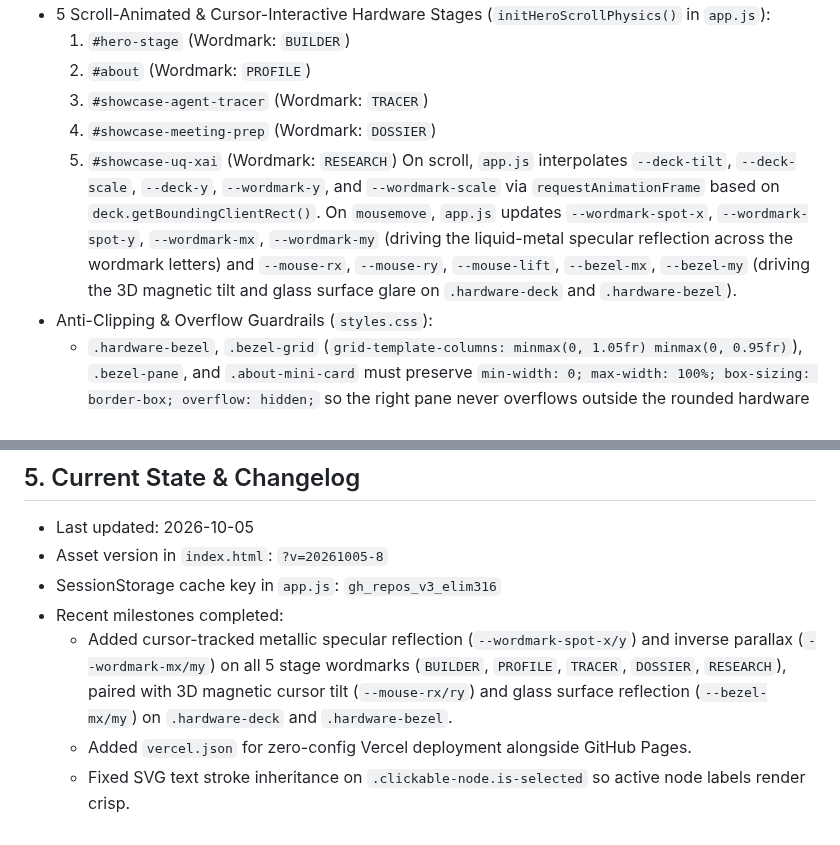
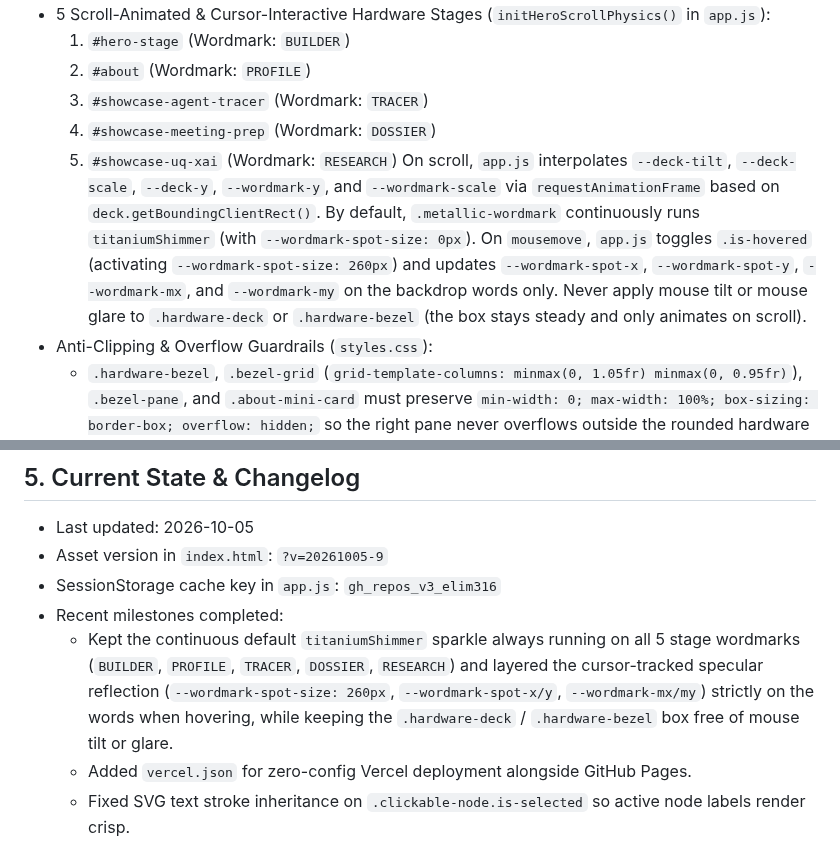
Before and after one commit to elim316/elim316.github.io, a Markdown page: .github/copilot-instructions.md, 2 parts joined by grey strips. Rendered like a GitHub page.

Commit message:
feat(ui): add mouse-following wordmark reflection, 3D hover tilt, Vercel config, and 1P/3P agent handoff (.github/copilot-instructions.md)

```diff
--- a/.github/copilot-instructions.md
+++ b/.github/copilot-instructions.md
@@ -28,7 +28,7 @@ This site is deployed directly via GitHub Pages (`https://elim316.github.io/`) a
   3. `#showcase-agent-tracer` (Wordmark: `TRACER`)
   4. `#showcase-meeting-prep` (Wordmark: `DOSSIER`)
   5. `#showcase-uq-xai` (Wordmark: `RESEARCH`)
-  On scroll, `app.js` interpolates `--deck-tilt`, `--deck-scale`, `--deck-y`, `--wordmark-y`, and `--wordmark-scale` via `requestAnimationFrame` based on `deck.getBoundingClientRect()`. On `mousemove`, `app.js` updates `--wordmark-spot-x`, `--wordmark-spot-y`, `--wordmark-mx`, `--wordmark-my` (driving the liquid-metal specular reflection across the wordmark letters) and `--mouse-rx`, `--mouse-ry`, `--mouse-lift`, `--bezel-mx`, `--bezel-my` (driving the 3D magnetic tilt and glass surface glare on `.hardware-deck` and `.hardware-bezel`).
+  On scroll, `app.js` interpolates `--deck-tilt`, `--deck-scale`, `--deck-y`, `--wordmark-y`, and `--wordmark-scale` via `requestAnimationFrame` based on `deck.getBoundingClientRect()`. By default, `.metallic-wordmark` continuously runs `titaniumShimmer` (with `--wordmark-spot-size: 0px`). On `mousemove`, `app.js` toggles `.is-hovered` (activating `--wordmark-spot-size: 260px`) and updates `--wordmark-spot-x`, `--wordmark-spot-y`, `--wordmark-mx`, and `--wordmark-my` on the backdrop words only. Never apply mouse tilt or mouse glare to `.hardware-deck` or `.hardware-bezel` (the box stays steady and only animates on scroll).
 - Anti-Clipping & Overflow Guardrails (`styles.css`):
   - `.hardware-bezel`, `.bezel-grid` (`grid-template-columns: minmax(0, 1.05fr) minmax(0, 0.95fr)`), `.bezel-pane`, and `.about-mini-card` must preserve `min-width: 0; max-width: 100%; box-sizing: border-box; overflow: hidden;` so the right pane never overflows outside the rounded hardware bezel border.
   - Never apply `stroke` or `stroke-width` directly to `<g class="clickable-node">` or `<text>` elements in SVG, as SVG inheritance will outline the text and make it look blurry. Always target child shapes (`.clickable-node.is-selected .trace-node`) and keep `stroke: none !important` on all SVG `<text>` elements.
@@ -48,10 +48,10 @@ This site is deployed directly via GitHub Pages (`https://elim316.github.io/`) a
 
 ## 5. Current State & Changelog
 - Last updated: 2026-10-05
-- Asset version in `index.html`: `?v=20261005-8`
+- Asset version in `index.html`: `?v=20261005-9`
 - SessionStorage cache key in `app.js`: `gh_repos_v3_elim316`
 - Recent milestones completed:
-  * Added cursor-tracked metallic specular reflection (`--wordmark-spot-x/y`) and inverse parallax (`--wordmark-mx/my`) on all 5 stage wordmarks (`BUILDER`, `PROFILE`, `TRACER`, `DOSSIER`, `RESEARCH`), paired with 3D magnetic cursor tilt (`--mouse-rx/ry`) and glass surface reflection (`--bezel-mx/my`) on `.hardware-deck` and `.hardware-bezel`.
+  * Kept the continuous default `titaniumShimmer` sparkle always running on all 5 stage wordmarks (`BUILDER`, `PROFILE`, `TRACER`, `DOSSIER`, `RESEARCH`) and layered the cursor-tracked specular reflection (`--wordmark-spot-size: 260px`, `--wordmark-spot-x/y`, `--wordmark-mx/my`) strictly on the words when hovering, while keeping the `.hardware-deck` / `.hardware-bezel` box free of mouse tilt or glare.
   * Added `vercel.json` for zero-config Vercel deployment alongside GitHub Pages.
   * Fixed SVG text stroke inheritance on `.clickable-node.is-selected` so active node labels render crisp.
   * Added live streaming packets, pulsing active node borders, and auto-cycling stage/bar animations across all 5 stages and all 13 custom project cards.
```
